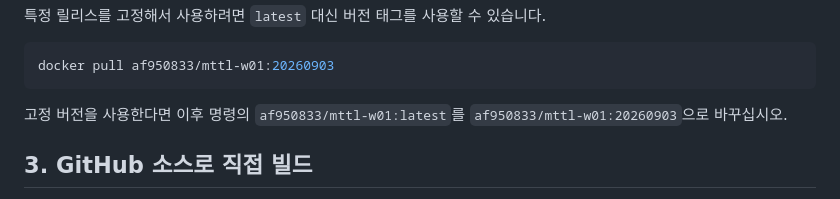
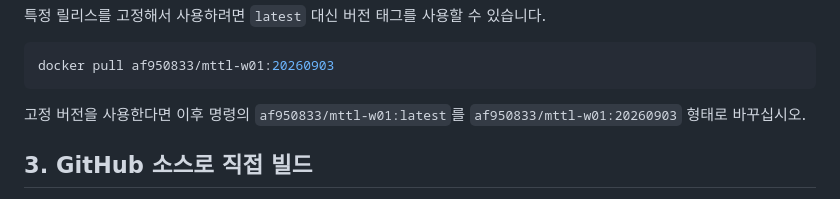
Before and after one commit to af950833/mttl_w01, a Markdown page: README.md, the part around the change. Drawn GitHub-style.

Commit message:
Clarify pinned image tag example

````diff
--- a/README.md
+++ b/README.md
@@ -69,7 +69,7 @@ docker pull af950833/mttl-w01:latest
 docker pull af950833/mttl-w01:20260903
 ```
 
-고정 버전을 사용한다면 이후 명령의 `af950833/mttl-w01:latest`를 `af950833/mttl-w01:20260903`으로 바꾸십시오.
+고정 버전을 사용한다면 이후 명령의 `af950833/mttl-w01:latest`를 `af950833/mttl-w01:20260903` 형태로 바꾸십시오.
 
 ## 3. GitHub 소스로 직접 빌드
 
````
